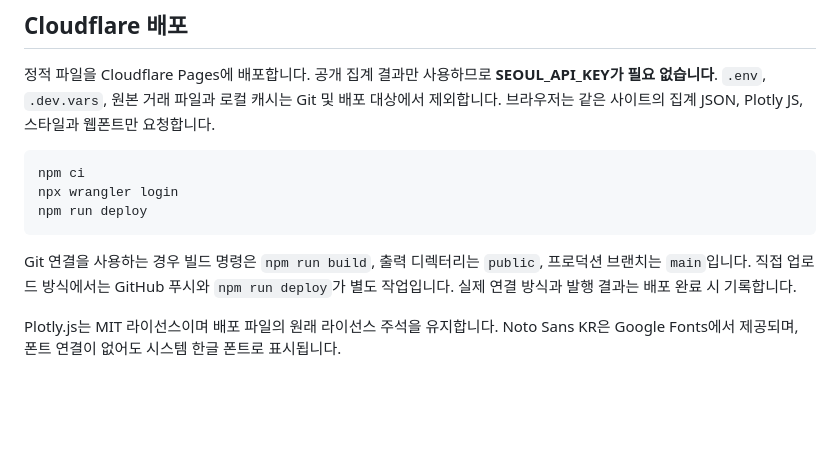
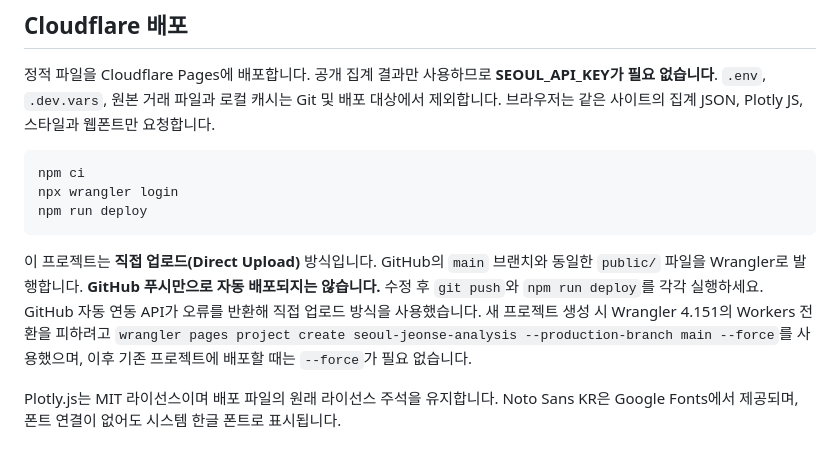
Before and after one commit to idonon0623/seoul-jeonse-analysis, a Markdown page: README.md, the part around the change. Rendered like a GitHub page; blank space fills up the shorter version.

Commit message:
Document verified Cloudflare Pages direct-upload workflow

````diff
--- a/README.md
+++ b/README.md
@@ -101,7 +101,9 @@ npx wrangler login
 npm run deploy
 ```
 
-Git 연결을 사용하는 경우 빌드 명령은 `npm run build`, 출력 디렉터리는 `public`, 프로덕션 브랜치는 `main`입니다.
-직접 업로드 방식에서는 GitHub 푸시와 `npm run deploy`가 별도 작업입니다. 실제 연결 방식과 발행 결과는 배포 완료 시 기록합니다.
+이 프로젝트는 **직접 업로드(Direct Upload)** 방식입니다. GitHub의 `main` 브랜치와 동일한 `public/` 파일을 Wrangler로 발행합니다.
+**GitHub 푸시만으로 자동 배포되지는 않습니다.** 수정 후 `git push`와 `npm run deploy`를 각각 실행하세요.
+GitHub 자동 연동 API가 오류를 반환해 직접 업로드 방식을 사용했습니다.
+새 프로젝트 생성 시 Wrangler 4.151의 Workers 전환을 피하려고 `wrangler pages project create seoul-jeonse-analysis --production-branch main --force`를 사용했으며, 이후 기존 프로젝트에 배포할 때는 `--force`가 필요 없습니다.
 
 Plotly.js는 MIT 라이선스이며 배포 파일의 원래 라이선스 주석을 유지합니다. Noto Sans KR은 Google Fonts에서 제공되며, 폰트 연결이 없어도 시스템 한글 폰트로 표시됩니다.
````
